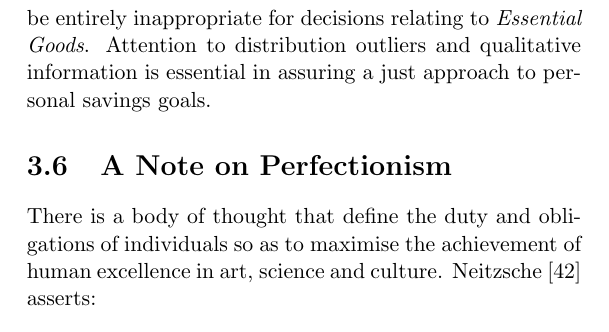
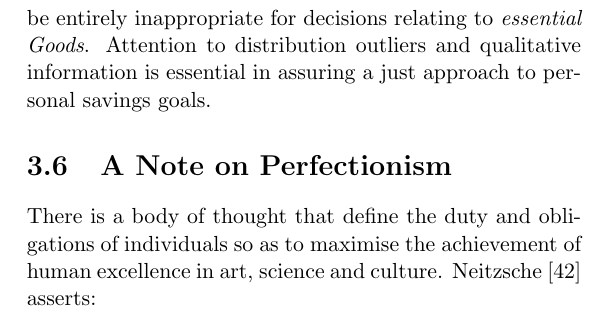
Before and after one commit to aidan-parkinson/digital-assurance, a LaTeX thesis (digitalAssurance.tex): part of page 47 of 100, cut so that both start at the same text. Compiled offline with pdfLaTeX.

Commit message:
essential goods

```diff
--- a/digitalAssurance.tex
+++ b/digitalAssurance.tex
@@ -660,7 +660,7 @@ The attitudes and preferences that characterise a state of well-being are not de
 \emph{Wild capital}, by its very nature, does not submit to any social contract governing states (a pre-requisite for currency).
 Therefore, no human can confidently place a valuation on Wild Capital and it's contributions to well-being may be priceless.\
 Cost-benefit analysis involves a number of personal assumptions that may not be particularly relevant to many people. This tool for decision-making is best suited to personal savings behaviour.
-Cost-benefit analysis may be entirely inappropriate for decisions relating to \emph{Essential Goods}.
+Cost-benefit analysis may be entirely inappropriate for decisions relating to \emph{essential Goods}.
 Attention to distribution outliers and qualitative information is essential in assuring a just approach to personal savings goals.
 
 \section{A Note on Perfectionism}
```
